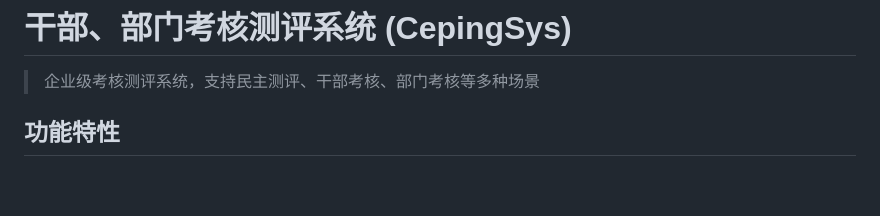
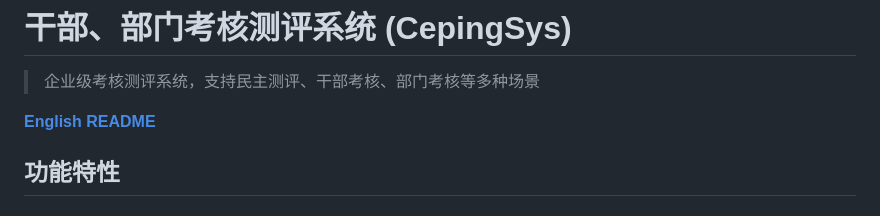
Before and after one commit to zmrblog/cepingsys-ce, a Markdown page: README.md, the part around the change. Rendered like a GitHub page; blank space fills up the shorter version.

```diff
--- a/README.md
+++ b/README.md
@@ -1,6 +1,8 @@
 # 干部、部门考核测评系统 (CepingSys)
 
 > 企业级考核测评系统，支持民主测评、干部考核、部门考核等多种场景
+
+**[English README](README_EN.md)**
 
 ## 功能特性
 
```
Also changed, not shown: README_EN.md (+20 -4 lines).
